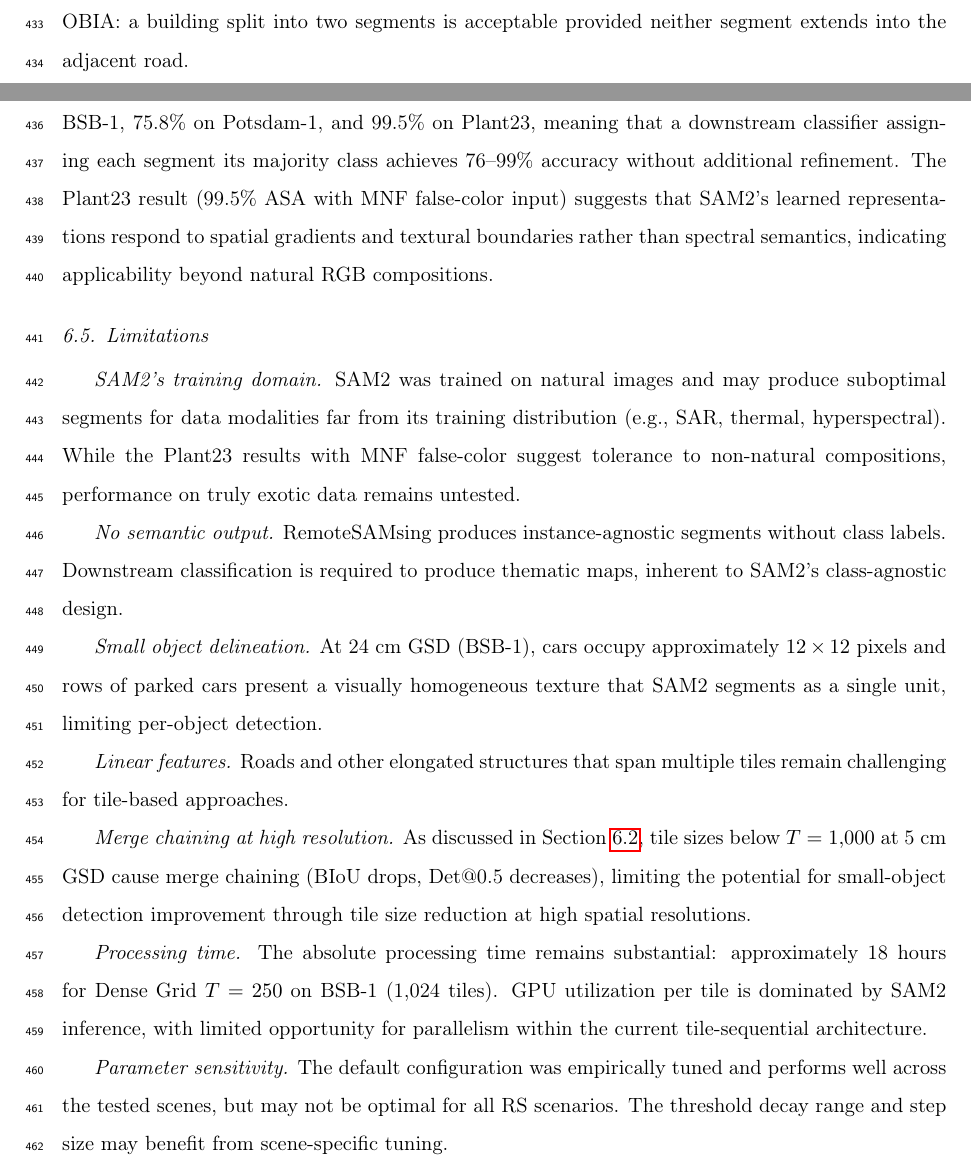
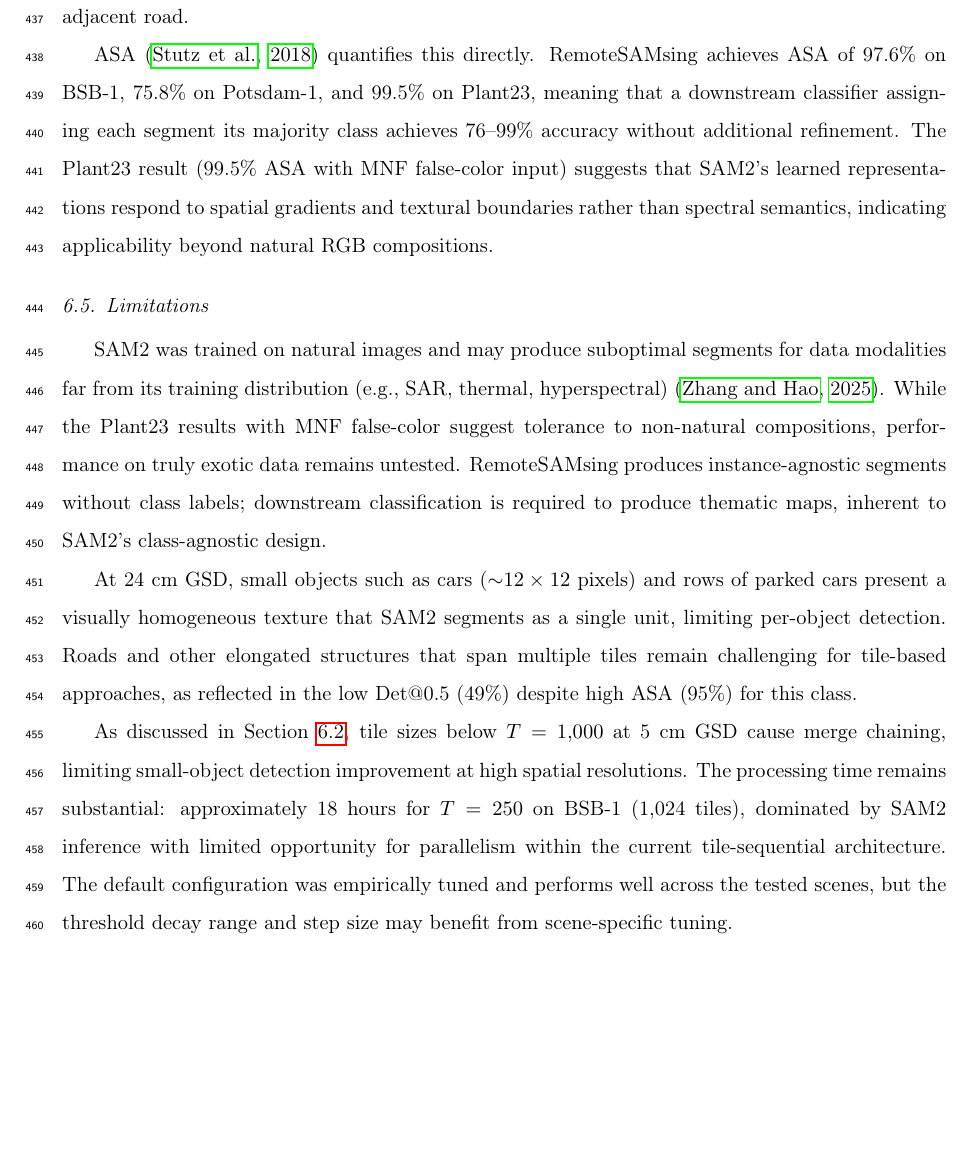
Before and after one commit to osmarluiz/sam-mosaic, a LaTeX paper (main.tex): two parts of pages 25 and 26 of 32 before the commit and part of page 26 of 32 after it, the two joined at a grey line, cut at the place of the change, the shorter picture padded with empty space. Compiled offline with pdfLaTeX.

Commit message:
Polish Discussion: remove italics, add references
- Remove italic mini-headers from Limitations (7 items → 3 paragraphs)
- Add BIoU citation (Cheng 2021) to §4.4 definition
- Add Shepherd 2019 reference in §6.1 (iterative elimination context)
- Add Zhang 2025 survey reference in Limitations
- Merge related limitation items into flowing paragraphs

Co-Authored-By: Claude Opus 4.6 (1M context) <noreply@anthropic.com>

```diff
--- a/main.tex
+++ b/main.tex
@@ -570,19 +570,11 @@ ASA \citep{stutz2018superpixels} quantifies this directly. RemoteSAMsing achieve
 \subsection{Limitations}
 \label{sec:disc_limitations}
 
-\textit{SAM2's training domain.} SAM2 was trained on natural images and may produce suboptimal segments for data modalities far from its training distribution (e.g., SAR, thermal, hyperspectral). While the Plant23 results with MNF false-color suggest tolerance to non-natural compositions, performance on truly exotic data remains untested.
+SAM2 was trained on natural images and may produce suboptimal segments for data modalities far from its training distribution (e.g., SAR, thermal, hyperspectral) \citep{zhang2025sam2survey}. While the Plant23 results with MNF false-color suggest tolerance to non-natural compositions, performance on truly exotic data remains untested. RemoteSAMsing produces instance-agnostic segments without class labels; downstream classification is required to produce thematic maps, inherent to SAM2's class-agnostic design.
 
-\textit{No semantic output.} RemoteSAMsing produces instance-agnostic segments without class labels. Downstream classification is required to produce thematic maps, inherent to SAM2's class-agnostic design.
+At 24~cm GSD, small objects such as cars (${\sim}12 \times 12$~pixels) and rows of parked cars present a visually homogeneous texture that SAM2 segments as a single unit, limiting per-object detection. Roads and other elongated structures that span multiple tiles remain challenging for tile-based approaches, as reflected in the low Det@0.5 (49\%) despite high ASA (95\%) for this class.
 
-\textit{Small object delineation.} At 24~cm GSD (BSB-1), cars occupy approximately $12 \times 12$~pixels and rows of parked cars present a visually homogeneous texture that SAM2 segments as a single unit, limiting per-object detection.
-
-\textit{Linear features.} Roads and other elongated structures that span multiple tiles remain challenging for tile-based approaches.
-
-\textit{Merge chaining at high resolution.} As discussed in Section~\ref{sec:disc_config}, tile sizes below $T = 1{,}000$ at 5~cm GSD cause merge chaining (BIoU drops, Det@0.5 decreases), limiting the potential for small-object detection improvement through tile size reduction at high spatial resolutions.
-
-\textit{Processing time.} The absolute processing time remains substantial: approximately 18 hours for Dense Grid $T = 250$ on BSB-1 (1{,}024 tiles). GPU utilization per tile is dominated by SAM2 inference, with limited opportunity for parallelism within the current tile-sequential architecture.
-
-\textit{Parameter sensitivity.} The default configuration was empirically tuned and performs well across the tested scenes, but may not be optimal for all RS scenarios. The threshold decay range and step size may benefit from scene-specific tuning.
+As discussed in Section~\ref{sec:disc_config}, tile sizes below $T = 1{,}000$ at 5~cm GSD cause merge chaining, limiting small-object detection improvement at high spatial resolutions. The processing time remains substantial: approximately 18 hours for $T = 250$ on BSB-1 (1{,}024 tiles), dominated by SAM2 inference with limited opportunity for parallelism within the current tile-sequential architecture. The default configuration was empirically tuned and performs well across the tested scenes, but the threshold decay range and step size may benefit from scene-specific tuning.
 
 % ============================================================================
 % Conclusion
```
Also changed, not shown: references.bib (+8 -0 lines), main.tex (4 more changed lines).
